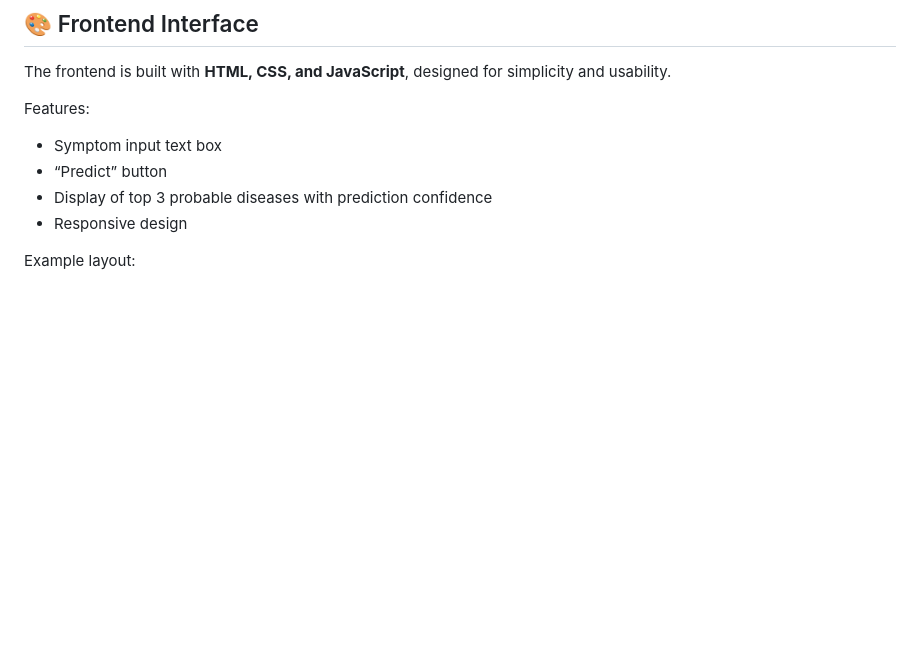
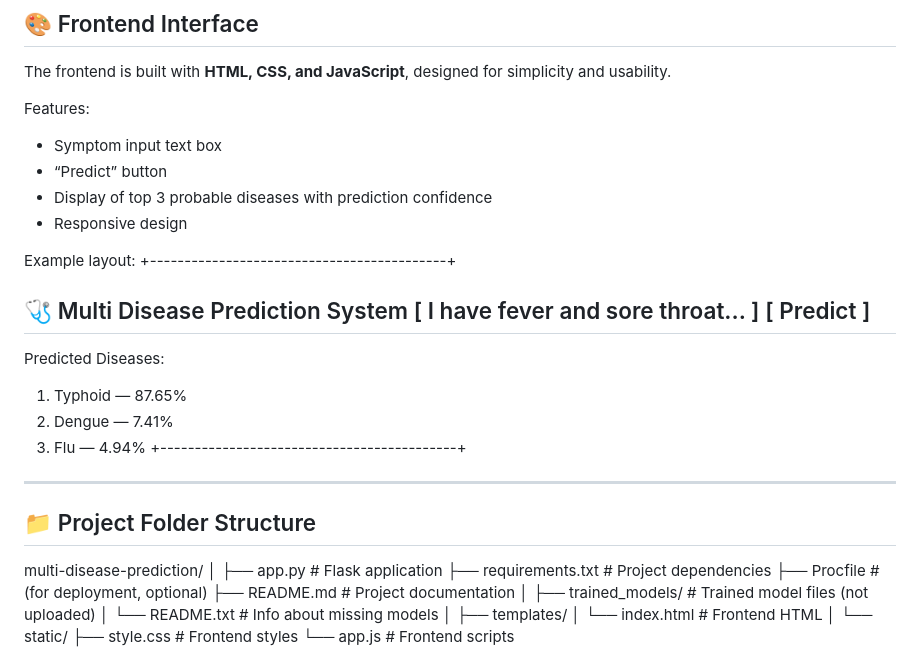
Before and after one commit to RakshithDN/multi-disease-prediction, a Markdown page: README.md, the part around the change printed below. GitHub-like rendering; blank space fills up the shorter version.

Commit message:
Enhance README with project details and instructions
Added detailed project documentation including structure, setup instructions, results, and future enhancements.

```diff
--- a/README.md
+++ b/README.md
@@ -121,3 +121,39 @@ Features:
 - Responsive design
 
 Example layout:
++-------------------------------------------+
+
+🩺 Multi Disease Prediction System
+[ I have fever and sore throat... ]
+[ Predict ]
+-------------------------------------------
+Predicted Diseases:
+1. Typhoid — 87.65%
+2. Dengue — 7.41%
+3. Flu — 4.94%
++-------------------------------------------+
+
+---
+
+## 📁 Project Folder Structure
+
+
+
+multi-disease-prediction/
+│
+├── app.py # Flask application
+├── requirements.txt # Project dependencies
+├── Procfile # (for deployment, optional)
+├── README.md # Project documentation
+│
+├── trained_models/ # Trained model files (not uploaded)
+│ └── README.txt # Info about missing models
+│
+├── templates/
+│ └── index.html # Frontend HTML
+│
+└── static/
+├── style.css # Frontend styles
+└── app.js # Frontend scripts
+
+
```
Also changed, not shown: other parts of README.md (+73 -0 lines).
